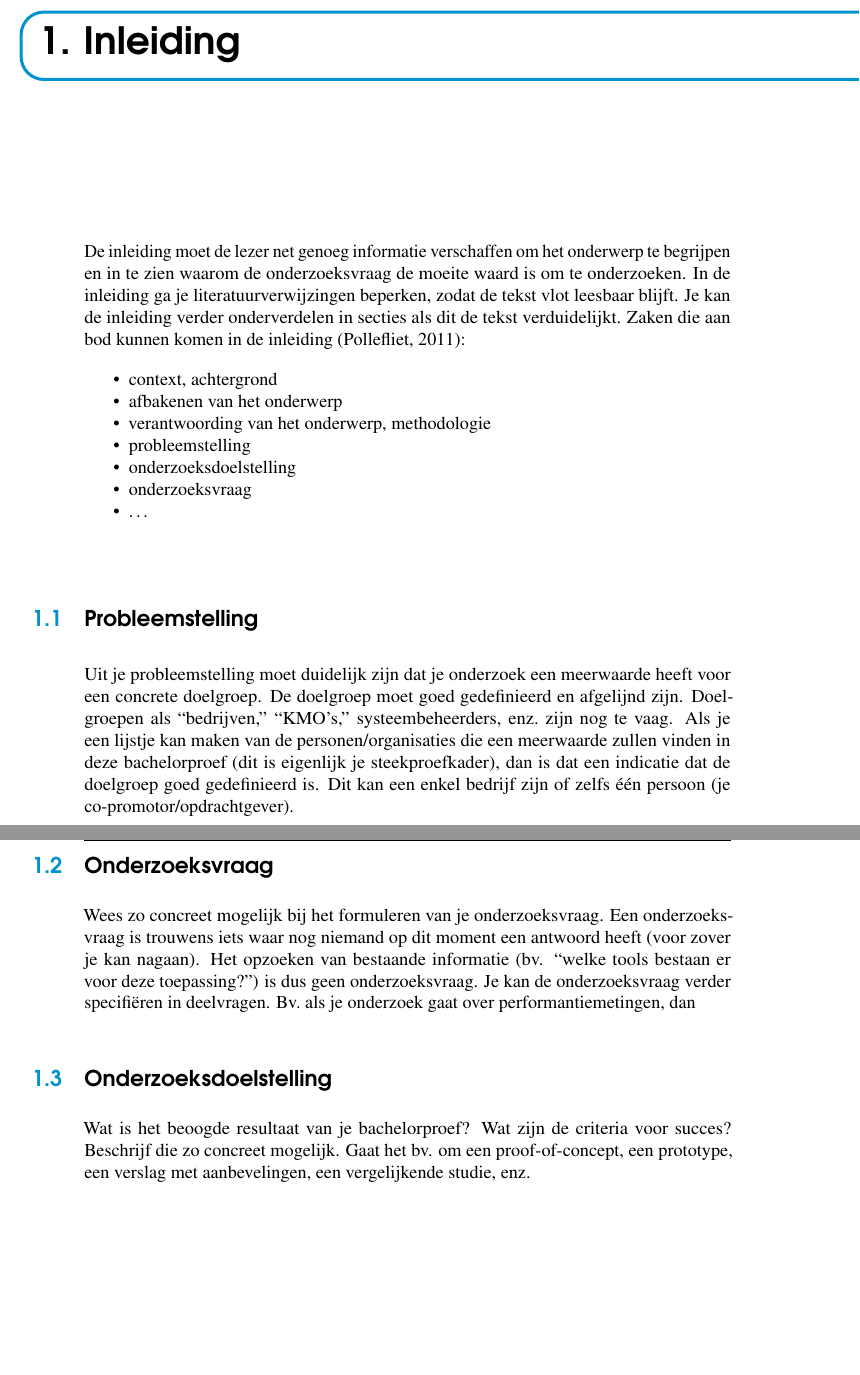
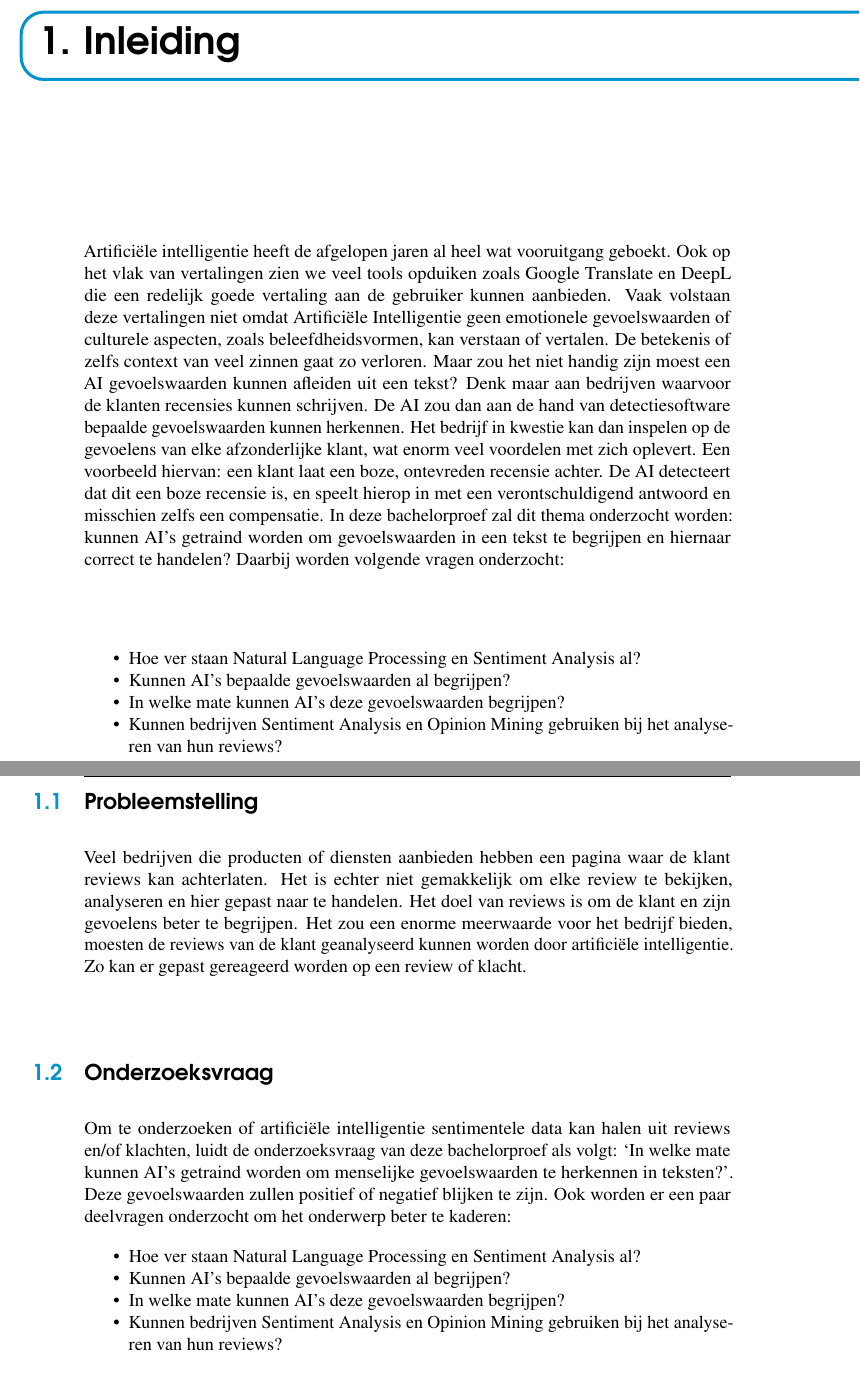
Before and after one commit to ElineMoerman/Bachelorproef, a LaTeX thesis (Bachelorproef2021/bachproef/bachproef-tin.tex, which reads Bachelorproef2021/bachproef/hogent-thesis-titlepage.sty, Bachelorproef2021/bachproef/inleiding.tex): two parts of pages 15 and 16 of 29 before the commit and two parts of pages 15 and 16 of 31 after it, joined at a grey line, cut so that both start at the same text, the shorter picture padded with empty space. Compiled offline with pdfLaTeX.

Commit message:
inleiding schrijven

```diff
--- a/Bachelorproef2021/bachproef/hogent-thesis-titlepage.sty
+++ b/Bachelorproef2021/bachproef/hogent-thesis-titlepage.sty
@@ -38,7 +38,7 @@
       \begingroup
       \rmfamily
       \includegraphics[width=2.5cm]{HOGENT_Logo_Pos_rgb.png}\\[.5cm]
-      Faculteit Bedrijf en Organisatie\\[3cm]
+      Faculteit IT en Digitale Innovatie\\[3cm]
       \@title
       \vfill
       \@author\\[3.5cm]
@@ -59,7 +59,7 @@
     \begin{center}
       \begingroup
       \rmfamily
-      \IfLanguageName{dutch}{Faculteit Bedrijf en Organisatie}{Faculty of Business and Information Management}\\[3cm]
+      \IfLanguageName{dutch}{Faculteit IT en Digitale Innovatie}{Faculty of Business and Information Management}\\[3cm]
       \@title
       \vfill
       \@author\\[3.5cm]
--- a/Bachelorproef2021/bachproef/inleiding.tex
+++ b/Bachelorproef2021/bachproef/inleiding.tex
@@ -5,32 +5,44 @@
 \chapter{\IfLanguageName{dutch}{Inleiding}{Introduction}}
 \label{ch:inleiding}
 
-De inleiding moet de lezer net genoeg informatie verschaffen om het onderwerp te begrijpen en in te zien waarom de onderzoeksvraag de moeite waard is om te onderzoeken. In de inleiding ga je literatuurverwijzingen beperken, zodat de tekst vlot leesbaar blijft. Je kan de inleiding verder onderverdelen in secties als dit de tekst verduidelijkt. Zaken die aan bod kunnen komen in de inleiding~\autocite{Pollefliet2011}:
+Artificiële intelligentie heeft de afgelopen jaren al heel wat vooruitgang geboekt. Ook op het vlak van vertalingen zien we veel tools opduiken zoals Google Translate en DeepL die een redelijk goede vertaling aan de gebruiker kunnen aanbieden. Vaak volstaan deze vertalingen niet omdat Artificiële Intelligentie geen emotionele gevoelswaarden of culturele aspecten, zoals beleefdheidsvormen, kan verstaan of vertalen. De betekenis of zelfs context van veel zinnen gaat zo verloren. Maar zou het niet handig zijn moest een AI gevoelswaarden kunnen afleiden uit een tekst? Denk maar aan bedrijven waarvoor de klanten recensies kunnen schrijven. De AI zou dan aan de hand van detectiesoftware bepaalde gevoelswaarden kunnen herkennen. Het bedrijf in kwestie kan dan inspelen op de gevoelens van elke afzonderlijke klant, wat enorm veel voordelen met zich oplevert.
+Een voorbeeld hiervan: een klant laat een boze, ontevreden recensie achter. De AI detecteert dat dit een boze recensie is, en speelt hierop in met een verontschuldigend antwoord en misschien zelfs een compensatie.
+In deze bachelorproef zal dit thema onderzocht worden: kunnen AI’s getraind worden om gevoelswaarden in een tekst te begrijpen en hiernaar correct te handelen? Daarbij worden volgende vragen onderzocht:
 
 \begin{itemize}
-  \item context, achtergrond
-  \item afbakenen van het onderwerp
-  \item verantwoording van het onderwerp, methodologie
-  \item probleemstelling
-  \item onderzoeksdoelstelling
-  \item onderzoeksvraag
-  \item \ldots
+    \item Hoe ver staan Natural Language Processing en Sentiment Analysis al?
+    \item Kunnen AI's bepaalde gevoelswaarden al begrijpen?
+    \item In welke mate kunnen AI's deze gevoelswaarden begrijpen?
+    \item Kunnen bedrijven Sentiment Analysis en Opinion Mining gebruiken bij het analyseren van hun reviews?
 \end{itemize}
+
 
 \section{\IfLanguageName{dutch}{Probleemstelling}{Problem Statement}}
 \label{sec:probleemstelling}
 
-Uit je probleemstelling moet duidelijk zijn dat je onderzoek een meerwaarde heeft voor een concrete doelgroep. De doelgroep moet goed gedefinieerd en afgelijnd zijn. Doelgroepen als ``bedrijven,'' ``KMO's,'' systeembeheerders, enz.~zijn nog te vaag. Als je een lijstje kan maken van de personen/organisaties die een meerwaarde zullen vinden in deze bachelorproef (dit is eigenlijk je steekproefkader), dan is dat een indicatie dat de doelgroep goed gedefinieerd is. Dit kan een enkel bedrijf zijn of zelfs één persoon (je co-promotor/opdrachtgever).
+Veel bedrijven die producten of diensten aanbieden hebben een pagina waar de klant reviews kan achterlaten. Het is echter niet gemakkelijk om elke review te bekijken, analyseren en hier gepast naar te handelen. Het doel van reviews is om de klant en zijn gevoelens beter te begrijpen. Het zou een enorme meerwaarde voor het bedrijf bieden, moesten de reviews van de klant geanalyseerd kunnen worden door artificiële intelligentie. Zo kan er gepast gereageerd worden op een review of klacht.
 
 \section{\IfLanguageName{dutch}{Onderzoeksvraag}{Research question}}
 \label{sec:onderzoeksvraag}
 
-Wees zo concreet mogelijk bij het formuleren van je onderzoeksvraag. Een onderzoeksvraag is trouwens iets waar nog niemand op dit moment een antwoord heeft (voor zover je kan nagaan). Het opzoeken van bestaande informatie (bv. ``welke tools bestaan er voor deze toepassing?'') is dus geen onderzoeksvraag. Je kan de onderzoeksvraag verder specifiëren in deelvragen. Bv.~als je onderzoek gaat over performantiemetingen, dan
+Om te onderzoeken of artificiële intelligentie sentimentele data kan halen uit reviews en/of klachten, luidt de onderzoeksvraag van deze bachelorproef als volgt: `In welke mate kunnen AI’s getraind worden om menselijke gevoelswaarden te herkennen in teksten?'. Deze gevoelswaarden zullen positief of negatief blijken te zijn. Ook worden er een paar deelvragen onderzocht om het onderwerp beter te kaderen:
+
+\begin{itemize}
+    \item Hoe ver staan Natural Language Processing en Sentiment Analysis al?
+    \item Kunnen AI's bepaalde gevoelswaarden al begrijpen?
+    \item In welke mate kunnen AI's deze gevoelswaarden begrijpen?
+    \item Kunnen bedrijven Sentiment Analysis en Opinion Mining gebruiken bij het analyseren van hun reviews?
+\end{itemize}
+
+Op het einde van deze bachelorproef zal duidelijk zijn of Sentiment Analysis kan gebruikt worden door bedrijven om een review te analyseren. Verder wordt er ook onderzocht of dit effectief is. Haalt het bedrijf hier echt voordeel uit? Zijn de voorspellingen voor een review accuraat?
+
 
 \section{\IfLanguageName{dutch}{Onderzoeksdoelstelling}{Research objective}}
 \label{sec:onderzoeksdoelstelling}
 
-Wat is het beoogde resultaat van je bachelorproef? Wat zijn de criteria voor succes? Beschrijf die zo concreet mogelijk. Gaat het bv. om een proof-of-concept, een prototype, een verslag met aanbevelingen, een vergelijkende studie, enz.
+Het resultaat dat deze bachelorproef wil bereiken is om een betere verstandshouding tussen het bedrijf en de klant te scheppen. Wanneer reviews kunnen geanalyseerd worden door een machine, kan deze machine de review indelen als positief of negatief. Daarna kan er gepast geantwoord worden op de review van de klant.
+
+Deze bachelorproef kan als 'succesvol' gezien worden wanneer een conclusie bereikt wordt over of artificiële intelligentie klaar is om sentiment analysis toe te passen op reviews. Een succes-percentage van 80 procent wordt gezien als succesvol. Er wordt een proof-of-concept gedaan om te kijken of bepaalde tools dit percentage kunnen bereiken. Verder wordt er ook een eigen versie geschreven om dit percentage te bereiken.
 
 \section{\IfLanguageName{dutch}{Opzet van deze bachelorproef}{Structure of this bachelor thesis}}
 \label{sec:opzet-bachelorproef}
```
